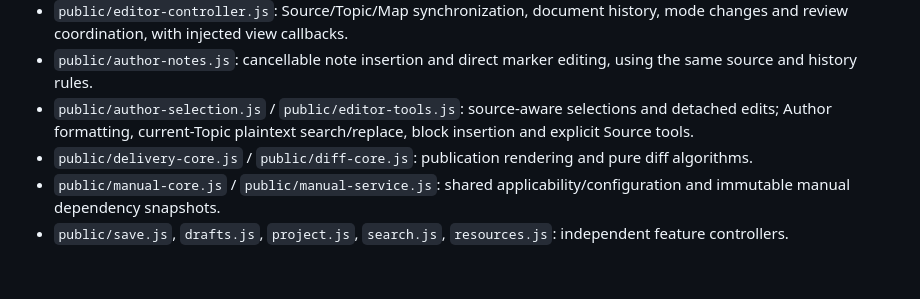
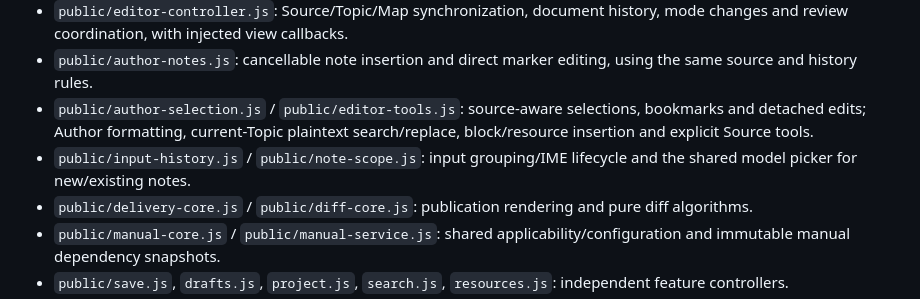
Before and after one commit to xiaogangli2525/dita, a Markdown page: README.md, the part around one of its changes. Drawn GitHub-style; blank space fills up the shorter version.

```diff
--- a/README.md
+++ b/README.md
@@ -81,7 +81,8 @@ The light workspace separates document navigation, editing and the attribute/rev
 - `public/app-core.js`: source-preserving Author rendering/conversion.
 - `public/editor-controller.js`: Source/Topic/Map synchronization, document history, mode changes and review coordination, with injected view callbacks.
 - `public/author-notes.js`: cancellable note insertion and direct marker editing, using the same source and history rules.
-- `public/author-selection.js` / `public/editor-tools.js`: source-aware selections and detached edits; Author formatting, current-Topic plaintext search/replace, block insertion and explicit Source tools.
+- `public/author-selection.js` / `public/editor-tools.js`: source-aware selections, bookmarks and detached edits; Author formatting, current-Topic plaintext search/replace, block/resource insertion and explicit Source tools.
+- `public/input-history.js` / `public/note-scope.js`: input grouping/IME lifecycle and the shared model picker for new/existing notes.
 - `public/delivery-core.js` / `public/diff-core.js`: publication rendering and pure diff algorithms.
 - `public/manual-core.js` / `public/manual-service.js`: shared applicability/configuration and immutable manual dependency snapshots.
 - `public/save.js`, `drafts.js`, `project.js`, `search.js`, `resources.js`: independent feature controllers.
```
Also changed, not shown: other parts of README.md (+11 -1 lines), docs/architecture.md (+12 -2 lines), docs/verification.md (+7 -0 lines), docs/assets/note-scope-edit-preview.jpg (added), 15 other files.
